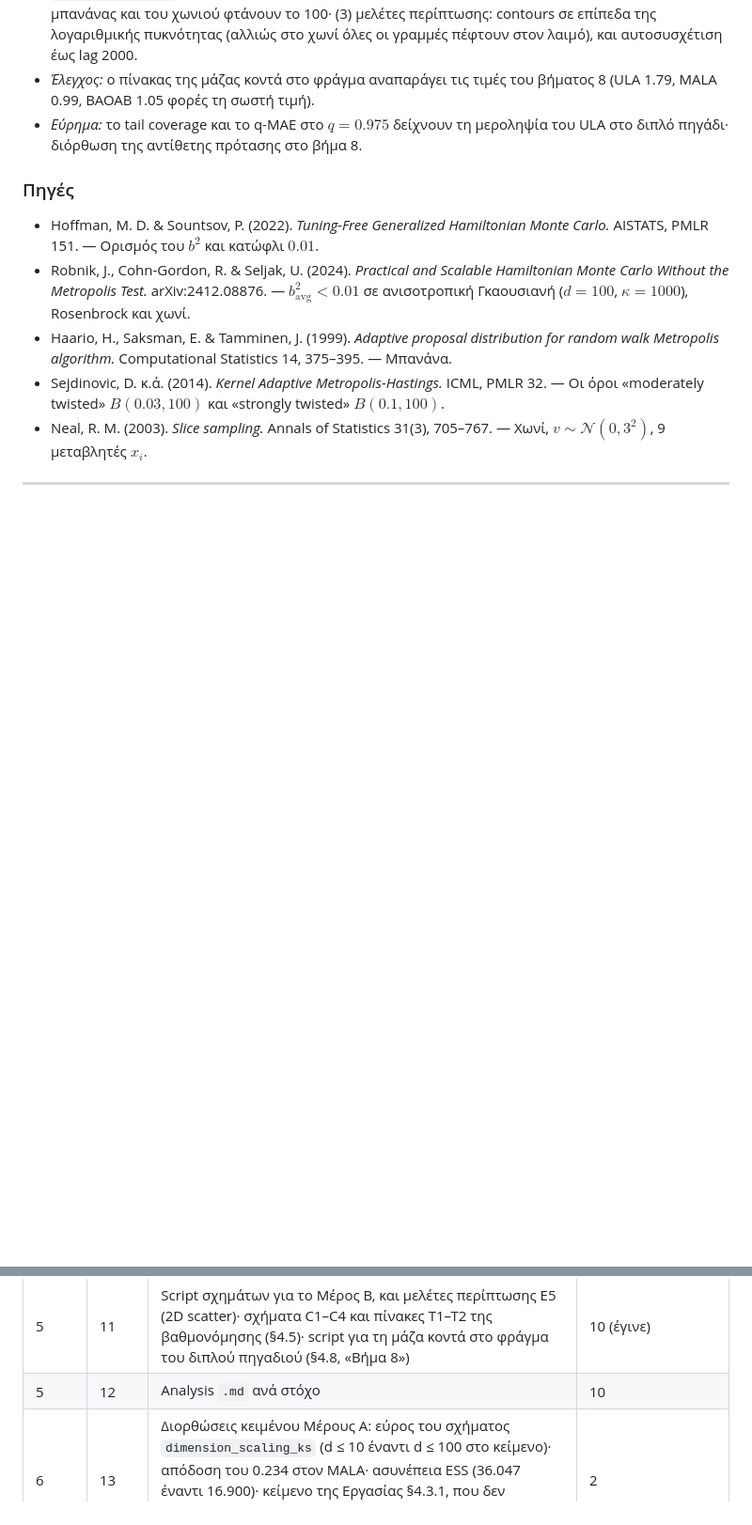
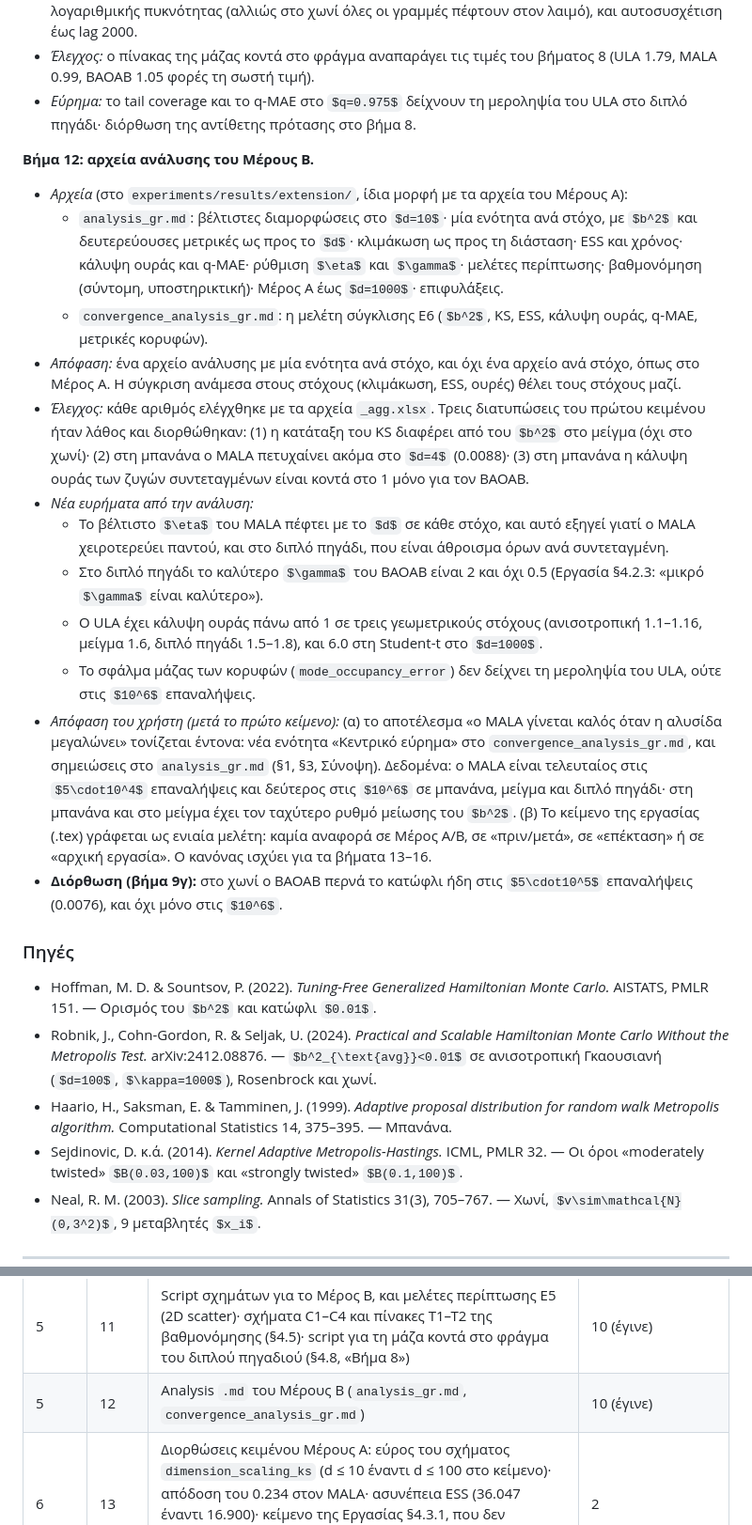
Before and after one commit to AlkisPlas/langevin-sampling, a Markdown page: thesis/experiment_design_extension.md, 2 parts joined by grey strips. Shown at 94% size. Rendered like a GitHub page; some formulas as TeX source; blank space fills up the shorter version.

Commit message:
Add the analysis documents of the geometric targets and the convergence study
Two analysis documents in experiments/results/extension/ (plan, step 12),
in the same form as the analysis documents of the original thesis:

- analysis_gr.md: best configurations at d = 10, one section per geometric
  target (b^2 and the secondary metrics against d), dimension scaling, ESS
  and run time, tail coverage and q-MAE, eta and gamma tuning, case
  studies, the calibration (supporting), the original targets up to
  d = 1000, and caveats.
- convergence_analysis_gr.md: the convergence study (E6). Main finding:
  MALA is last at 5e4 iterations on three of four targets and second at
  1e6, with the ideal rate of decrease of b^2 (no bias, slow mixing).

The plan records step 12, the checks of the numbers, and a correction to
step 9c (on the funnel BAOAB passes the threshold already at 5e5).

```diff
--- a/thesis/experiment_design_extension.md
+++ b/thesis/experiment_design_extension.md
@@ -655,6 +655,39 @@ $m_{\text{χειρότερος}}/m_{\text{καλύτερος}}$, με μη επ
 - *Εύρημα:* το tail coverage και το q-MAE στο $q=0.975$ δείχνουν τη μεροληψία του ULA στο διπλό
   πηγάδι· διόρθωση της αντίθετης πρότασης στο βήμα 8.
 
+**Βήμα 12: αρχεία ανάλυσης του Μέρους Β.**
+- *Αρχεία* (στο `experiments/results/extension/`, ίδια μορφή με τα αρχεία του Μέρους Α):
+  - `analysis_gr.md`: βέλτιστες διαμορφώσεις στο $d=10$· μία ενότητα ανά στόχο, με $b^2$ και
+    δευτερεύουσες μετρικές ως προς το $d$· κλιμάκωση ως προς τη διάσταση· ESS και χρόνος· κάλυψη
+    ουράς και q-MAE· ρύθμιση $\eta$ και $\gamma$· μελέτες περίπτωσης· βαθμονόμηση (σύντομη,
+    υποστηρικτική)· Μέρος Α έως $d=1000$· επιφυλάξεις.
+  - `convergence_analysis_gr.md`: η μελέτη σύγκλισης E6 ($b^2$, KS, ESS, κάλυψη ουράς, q-MAE,
+    μετρικές κορυφών).
+- *Απόφαση:* ένα αρχείο ανάλυσης με μία ενότητα ανά στόχο, και όχι ένα αρχείο ανά στόχο, όπως στο
+  Μέρος Α. Η σύγκριση ανάμεσα στους στόχους (κλιμάκωση, ESS, ουρές) θέλει τους στόχους μαζί.
+- *Έλεγχος:* κάθε αριθμός ελέγχθηκε με τα αρχεία `_agg.xlsx`. Τρεις διατυπώσεις του πρώτου
+  κειμένου ήταν λάθος και διορθώθηκαν: (1) η κατάταξη του KS διαφέρει από του $b^2$ στο μείγμα
+  (όχι στο χωνί)· (2) στη μπανάνα ο MALA πετυχαίνει ακόμα στο $d=4$ (0.0088)· (3) στη μπανάνα η
+  κάλυψη ουράς των ζυγών συντεταγμένων είναι κοντά στο 1 μόνο για τον BAOAB.
+- *Νέα ευρήματα από την ανάλυση:*
+  - Το βέλτιστο $\eta$ του MALA πέφτει με το $d$ σε κάθε στόχο, και αυτό εξηγεί γιατί ο MALA
+    χειροτερεύει παντού, και στο διπλό πηγάδι, που είναι άθροισμα όρων ανά συντεταγμένη.
+  - Στο διπλό πηγάδι το καλύτερο $\gamma$ του BAOAB είναι 2 και όχι 0.5 (Εργασία §4.2.3: «μικρό
+    $\gamma$ είναι καλύτερο»).
+  - Ο ULA έχει κάλυψη ουράς πάνω από 1 σε τρεις γεωμετρικούς στόχους (ανισοτροπική 1.1–1.16,
+    μείγμα 1.6, διπλό πηγάδι 1.5–1.8), και 6.0 στη Student-t στο $d=1000$.
+  - Το σφάλμα μάζας των κορυφών (`mode_occupancy_error`) δεν δείχνει τη μεροληψία του ULA, ούτε στις
+    $10^6$ επαναλήψεις.
+- *Απόφαση του χρήστη (μετά το πρώτο κείμενο):* (α) το αποτέλεσμα «ο MALA γίνεται καλός όταν η
+  αλυσίδα μεγαλώνει» τονίζεται έντονα: νέα ενότητα «Κεντρικό εύρημα» στο
+  `convergence_analysis_gr.md`, και σημειώσεις στο `analysis_gr.md` (§1, §3, Σύνοψη). Δεδομένα: ο
+  MALA είναι τελευταίος στις $5\cdot10^4$ επαναλήψεις και δεύτερος στις $10^6$ σε μπανάνα, μείγμα
+  και διπλό πηγάδι· στη μπανάνα και στο μείγμα έχει τον ταχύτερο ρυθμό μείωσης του $b^2$. (β) Το
+  κείμενο της εργασίας (.tex) γράφεται ως ενιαία μελέτη: καμία αναφορά σε Μέρος Α/Β, σε «πριν/μετά»,
+  σε «επέκταση» ή σε «αρχική εργασία». Ο κανόνας ισχύει για τα βήματα 13–16.
+- **Διόρθωση (βήμα 9γ):** στο χωνί ο BAOAB περνά το κατώφλι ήδη στις $5\cdot10^5$ επαναλήψεις
+  (0.0076), και όχι μόνο στις $10^6$.
+
 ### Πηγές
 
 - Hoffman, M. D. & Sountsov, P. (2022). *Tuning-Free Generalized Hamiltonian Monte Carlo.*
@@ -935,7 +968,7 @@ anisotropic-BAOAB είναι ο κύριος όγκος, 2.160). Αποτελέ
 | 4 | 9 | Presets με τις επιλεγμένες τιμές· πλήρεις εκτελέσεις E2, E3, E6 | 8 (E2 και E3 έγιναν, μέσα στα `scaling_*`· E6 έγινε) |
 | 4 | 10 | Aggregation (`aggregate_seeds.py`) | 9 |
 | 5 | 11 | Script σχημάτων για το Μέρος Β, και μελέτες περίπτωσης E5 (2D scatter)· σχήματα C1–C4 και πίνακες T1–T2 της βαθμονόμησης (§4.5)· script για τη μάζα κοντά στο φράγμα του διπλού πηγαδιού (§4.8, «Βήμα 8») | 10 (έγινε) |
-| 5 | 12 | Analysis `.md` ανά στόχο | 10 |
+| 5 | 12 | Analysis `.md` του Μέρους Β (`analysis_gr.md`, `convergence_analysis_gr.md`) | 10 (έγινε) |
 | 6 | 13 | Διορθώσεις κειμένου Μέρους Α: εύρος του σχήματος `dimension_scaling_ks` (d ≤ 10 έναντι d ≤ 100 στο κείμενο)· απόδοση του 0.234 στον MALA· ασυνέπεια ESS (36.047 έναντι 16.900)· κείμενο της Εργασίας §4.3.1, που δεν συμφωνεί με το σχήμα `cauchy_dimension_scaling` (θέση του q-MAE, BAOAB–MALA, κάλυψη ουράς) | 2 |
 | 6 | 14 | Κεφ. 2: γεωμετρική δυσκολία και οι 5 νέοι στόχοι | — |
 | 6 | 15 | Κεφ. 4, Μέρος Β: τα νέα πειράματα. Υποχρεωτικά: η εξήγηση γιατί η διακριτοποίηση του ULA τον κάνει να διασχίζει το φράγμα του διπλού πηγαδιού συχνότερα (§4.8, «Βήμα 8», εύρημα)· οι τιμές βαθμονόμησης κοντά στο κατώφλι | 11, 12 |
```
Also changed, not shown: 2 other files.
